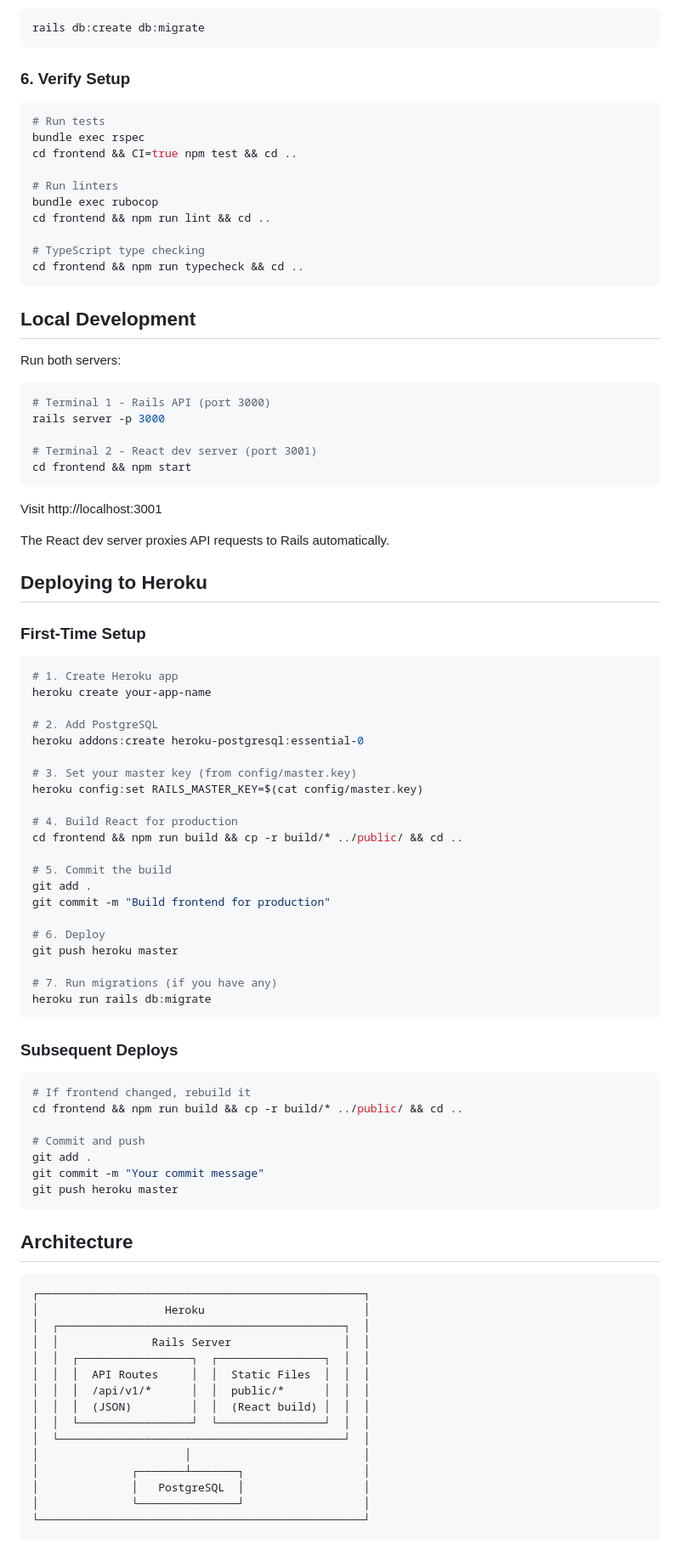
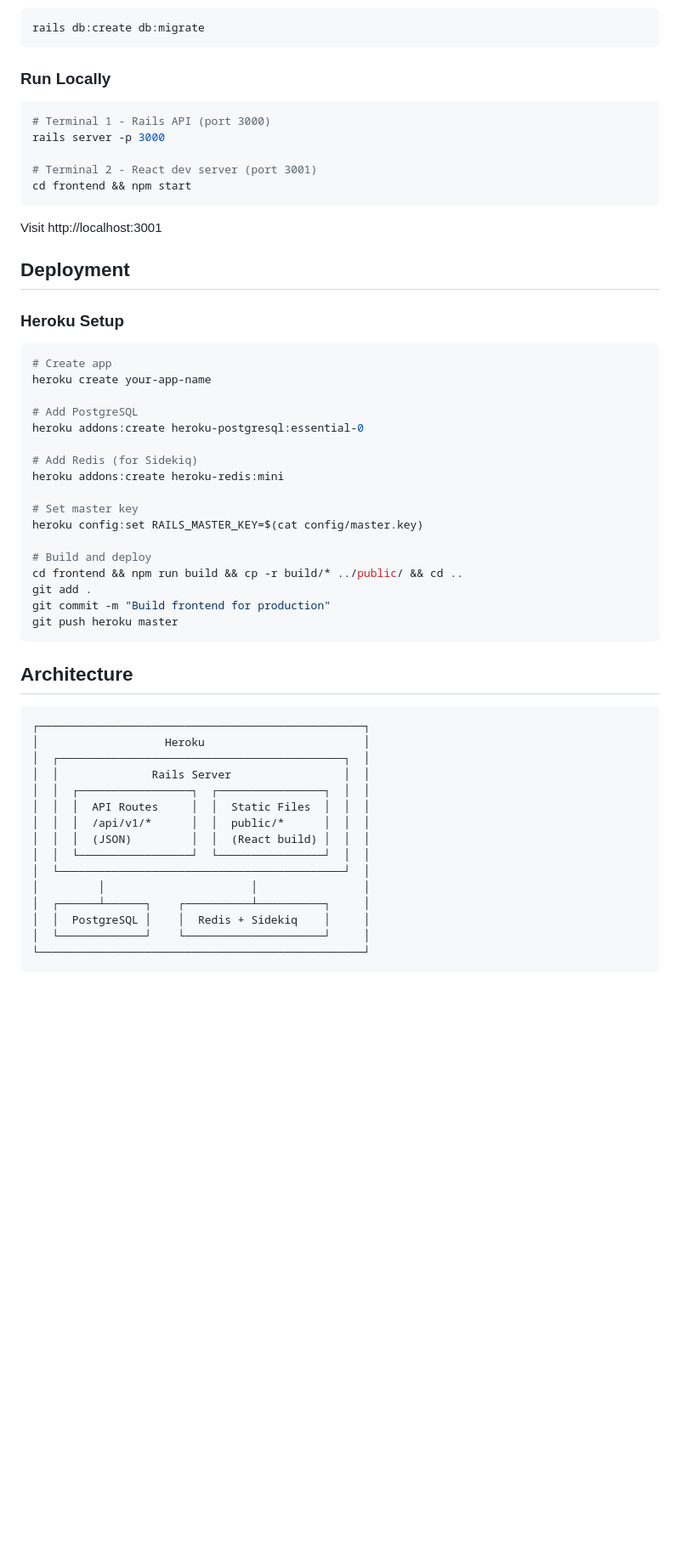
Before and after one commit to ctneal91/pecunia, a Markdown page: README.md, the part around one of its changes. Shown at 85% size. Drawn GitHub-style; blank space fills up the shorter version.

````diff
--- a/README.md
+++ b/README.md
@@ -90,24 +100,7 @@ npm install
 rails db:create db:migrate
 ```
 
-### 6. Verify Setup
-
-```bash
-# Run tests
-bundle exec rspec
-cd frontend && CI=true npm test && cd ..
-
-# Run linters
-bundle exec rubocop
-cd frontend && npm run lint && cd ..
-
-# TypeScript type checking
-cd frontend && npm run typecheck && cd ..
-```
-
-## Local Development
-
-Run both servers:
+### Run Locally
 
 ```bash
 # Terminal 1 - Rails API (port 3000)
@@ -119,45 +112,27 @@ cd frontend && npm start
 
 Visit http://localhost:3001
 
-The React dev server proxies API requests to Rails automatically.
+## Deployment
 
-## Deploying to Heroku
-
-### First-Time Setup
+### Heroku Setup
 
 ```bash
-# 1. Create Heroku app
+# Create app
 heroku create your-app-name
 
-# 2. Add PostgreSQL
+# Add PostgreSQL
 heroku addons:create heroku-postgresql:essential-0
 
-# 3. Set your master key (from config/master.key)
+# Add Redis (for Sidekiq)
+heroku addons:create heroku-redis:mini
+
+# Set master key
 heroku config:set RAILS_MASTER_KEY=$(cat config/master.key)
 
-# 4. Build React for production
+# Build and deploy
 cd frontend && npm run build && cp -r build/* ../public/ && cd ..
-
-# 5. Commit the build
 git add .
 git commit -m "Build frontend for production"
-
-# 6. Deploy
-git push heroku master
-
-# 7. Run migrations (if you have any)
-heroku run rails db:migrate
-```
-
-### Subsequent Deploys
-
-```bash
-# If frontend changed, rebuild it
-cd frontend && npm run build && cp -r build/* ../public/ && cd ..
-
-# Commit and push
-git add .
-git commit -m "Your commit message"
 git push heroku master
 ```
 
@@ -174,10 +149,10 @@ git push heroku master
 │  │  │  (JSON)         │  │  (React build) │  │  │
 │  │  └─────────────────┘  └────────────────┘  │  │
 │  └───────────────────────────────────────────┘  │
-│                      │                          │
-│              ┌───────┴───────┐                  │
-│              │   PostgreSQL  │                  │
-│              └───────────────┘                  │
+│         │                      │                │
+│  ┌──────┴──────┐    ┌──────────┴──────────┐     │
+│  │  PostgreSQL │    │  Redis + Sidekiq    │     │
+│  └─────────────┘    └─────────────────────┘     │
 └─────────────────────────────────────────────────┘
 ```
 
````
Also changed, not shown: other parts of README.md (+74 -151 lines).
